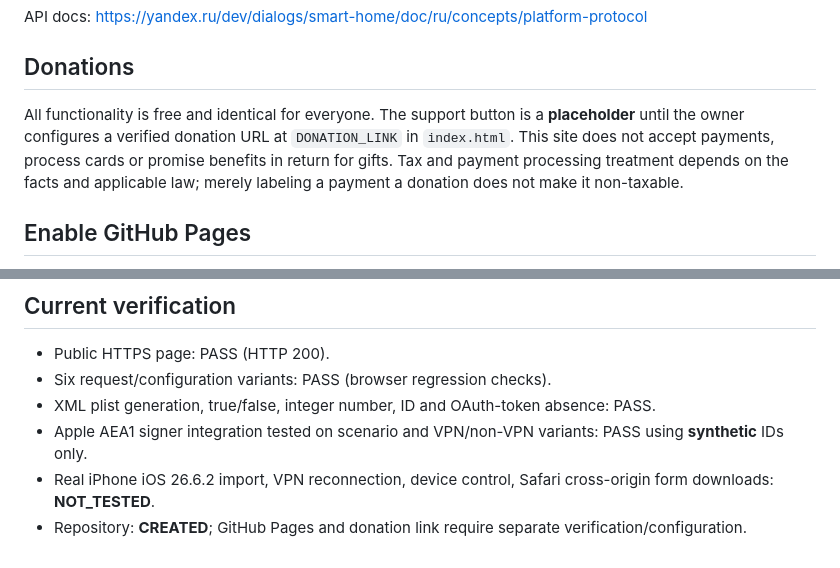
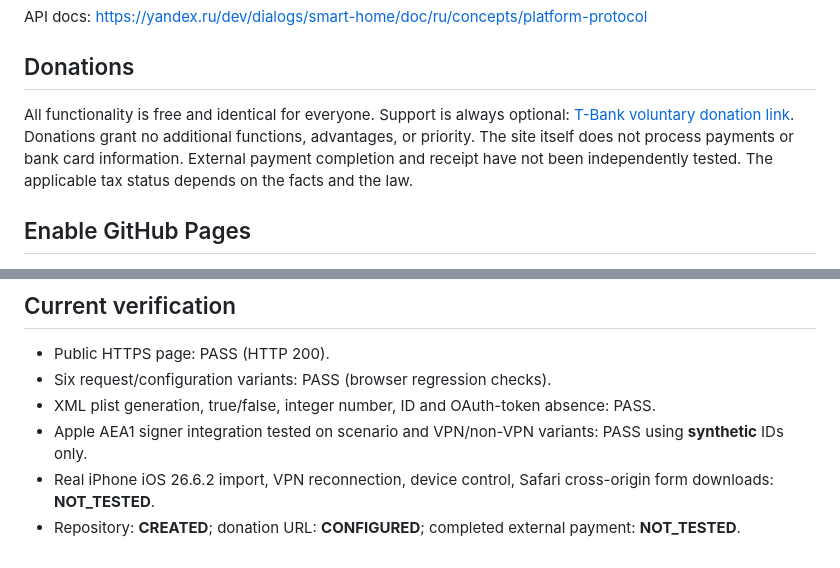
Before and after one commit to mapkepp/mapkepp-tools, a Markdown page: README.md, 2 parts joined by grey strips. Rendered like a GitHub page.

Commit message:
Update public donation documentation to real donation link

```diff
--- a/README.md
+++ b/README.md
@@ -22,7 +22,7 @@ Use only devices and accounts you are authorized to control. No affiliation with
 API docs: https://yandex.ru/dev/dialogs/smart-home/doc/ru/concepts/platform-protocol
 
 ## Donations
-All functionality is free and identical for everyone. The support button is a **placeholder** until the owner configures a verified donation URL at `DONATION_LINK` in `index.html`. This site does not accept payments, process cards or promise benefits in return for gifts. Tax and payment processing treatment depends on the facts and applicable law; merely labeling a payment a donation does not make it non-taxable.
+All functionality is free and identical for everyone. Support is always optional: [T-Bank voluntary donation link](https://t.tb.ru/pm_short/7Ixu10XDRWa). Donations grant no additional functions, advantages, or priority. The site itself does not process payments or bank card information. External payment completion and receipt have not been independently tested. The applicable tax status depends on the facts and the law.
 
 ## Enable GitHub Pages
 
@@ -38,4 +38,4 @@ No computer or paid hosting is required.
 - XML plist generation, true/false, integer number, ID and OAuth-token absence: PASS.
 - Apple AEA1 signer integration tested on scenario and VPN/non-VPN variants: PASS using **synthetic** IDs only.
 - Real iPhone iOS 26.6.2 import, VPN reconnection, device control, Safari cross-origin form downloads: **NOT_TESTED**.
-- Repository: **CREATED**; GitHub Pages and donation link require separate verification/configuration.
+- Repository: **CREATED**; donation URL: **CONFIGURED**; completed external payment: **NOT_TESTED**.
```
